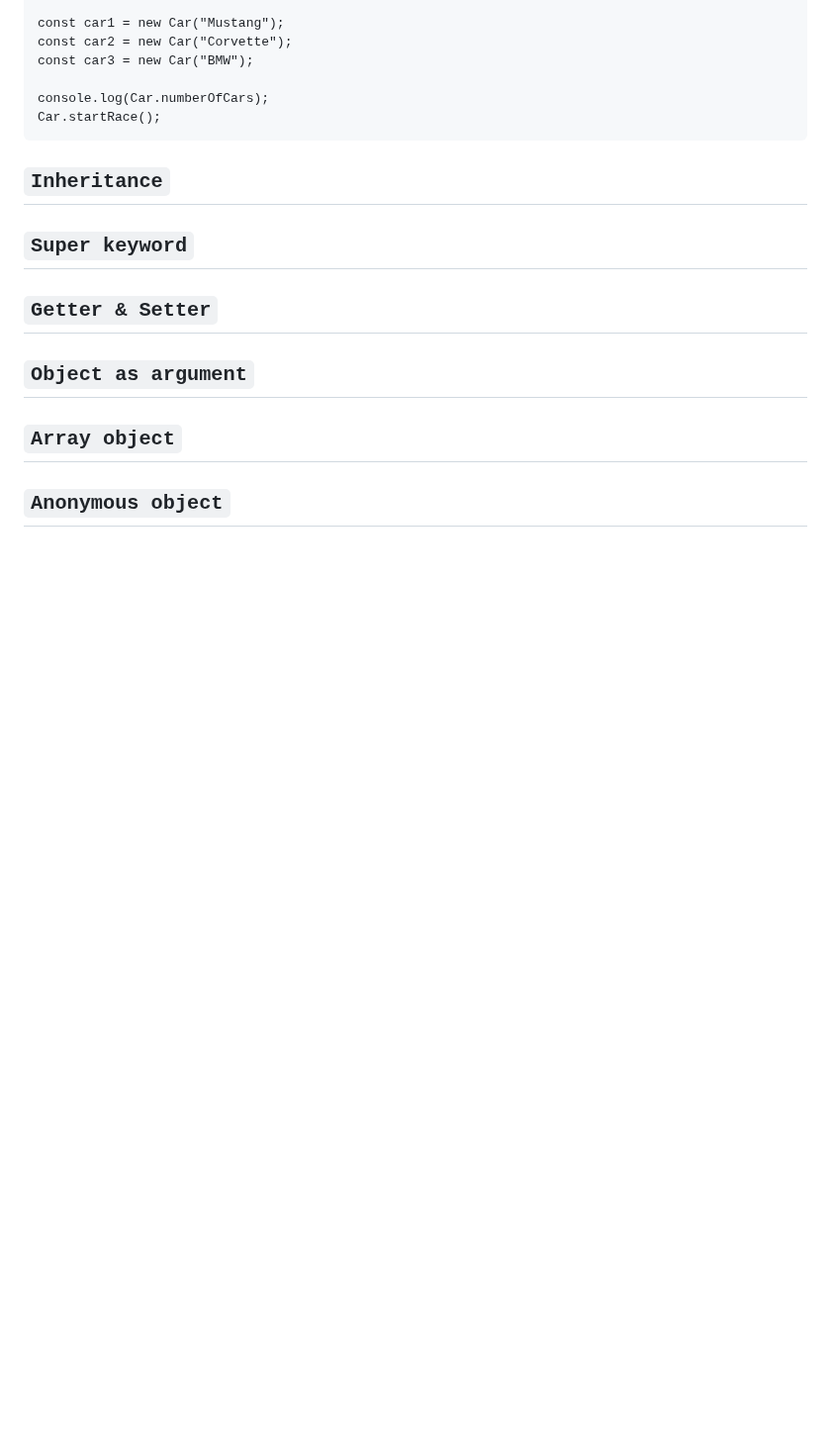
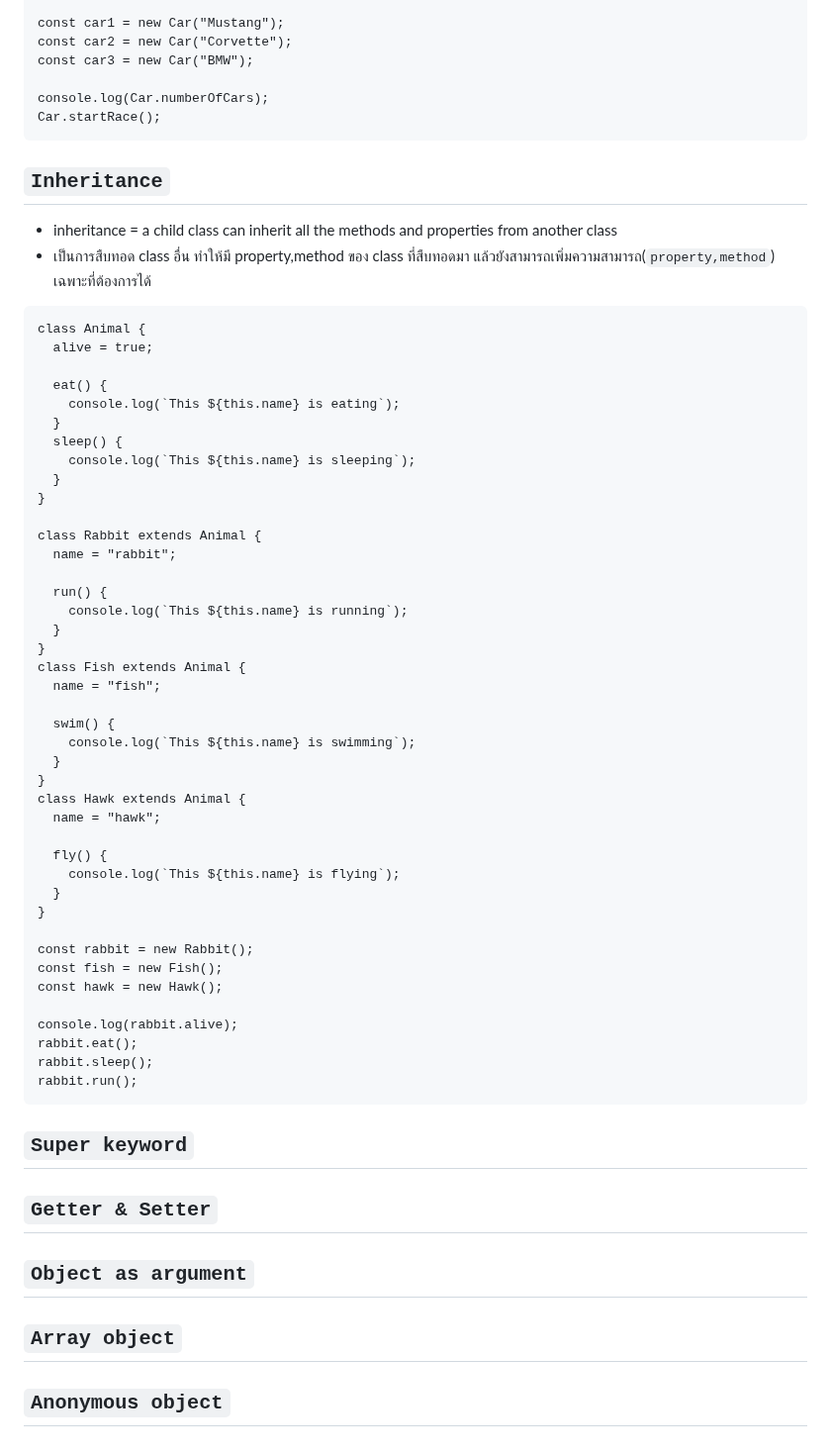
Before and after one commit to guntza10/Javascript-Zero-to-Hero, a Markdown page: README.md, the part around the change. Shown at 99% size. Drawn GitHub-style; blank space fills up the shorter version.

Commit message:
inheritance

````diff
--- a/README.md
+++ b/README.md
@@ -1138,6 +1138,53 @@ Car.startRace();
 
 ## `Inheritance`
 
+- inheritance = a child class can inherit all the methods and properties from another class
+- เป็นการสืบทอด class อื่น ทำให้มี property,method ของ class ที่สืบทอดมา แล้วยังสามารถเพิ่มความสามารถ(`property,method`) เฉพาะที่ต้องการได้
+
+```
+class Animal {
+  alive = true;
+
+  eat() {
+    console.log(`This ${this.name} is eating`);
+  }
+  sleep() {
+    console.log(`This ${this.name} is sleeping`);
+  }
+}
+
+class Rabbit extends Animal {
+  name = "rabbit";
+
+  run() {
+    console.log(`This ${this.name} is running`);
+  }
+}
+class Fish extends Animal {
+  name = "fish";
+
+  swim() {
+    console.log(`This ${this.name} is swimming`);
+  }
+}
+class Hawk extends Animal {
+  name = "hawk";
+
+  fly() {
+    console.log(`This ${this.name} is flying`);
+  }
+}
+
+const rabbit = new Rabbit();
+const fish = new Fish();
+const hawk = new Hawk();
+
+console.log(rabbit.alive);
+rabbit.eat();
+rabbit.sleep();
+rabbit.run();
+```
+
 ## `Super keyword`
 
 ## `Getter & Setter`
````
